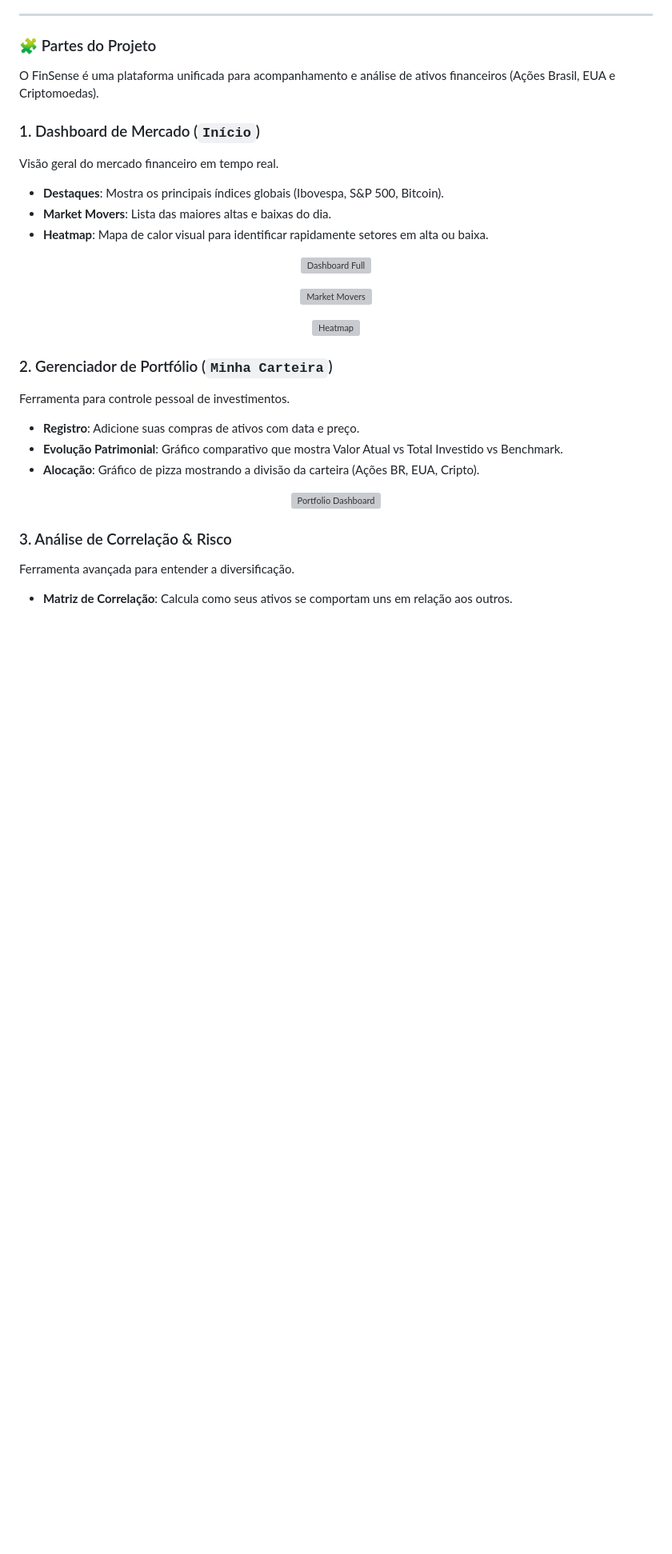
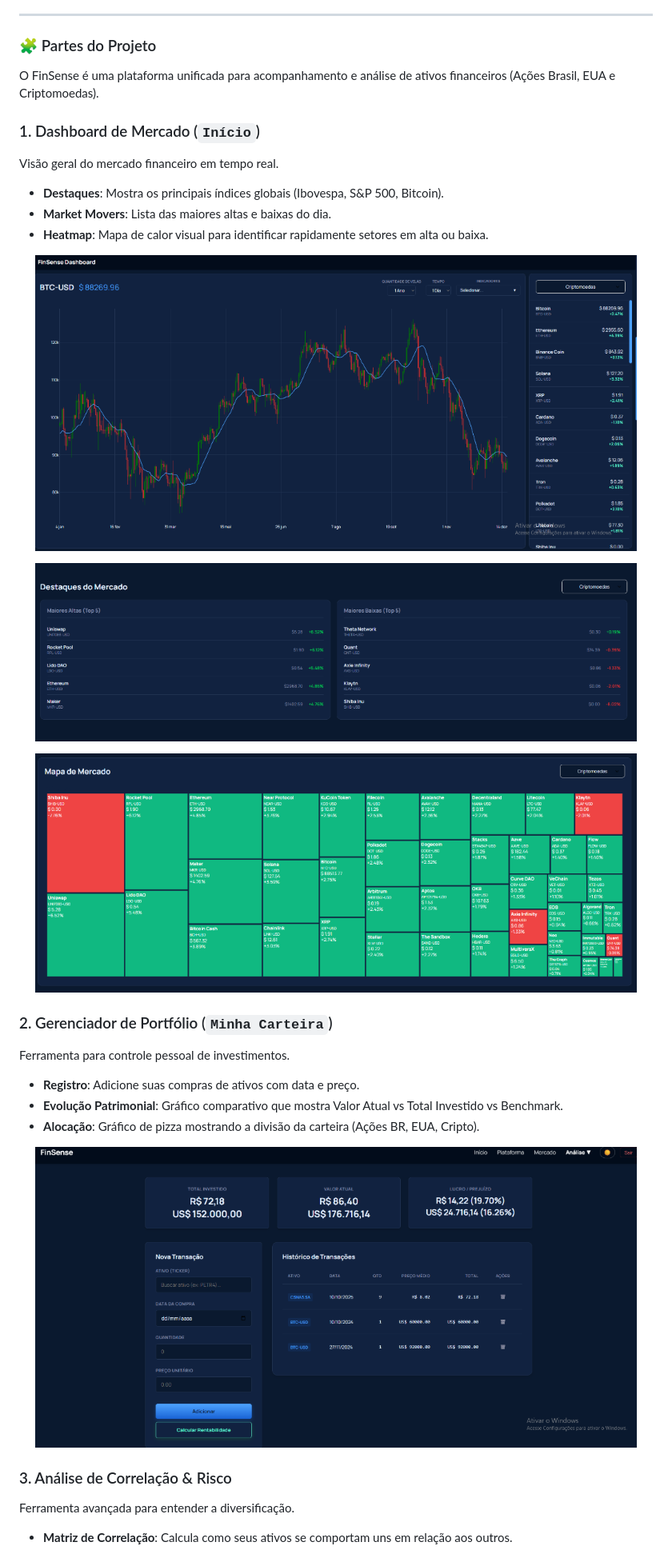
Before and after one commit to Euricojr/FinSense, a Markdown page: README.md, the part around the change printed below. Shown: that part at 80% size. GitHub-like rendering; blank space fills up the shorter version; grey boxes are pictures that could not be loaded.

```diff
--- a/README.md
+++ b/README.md
@@ -38,13 +38,13 @@ Visão geral do mercado financeiro em tempo real.
 - **Heatmap**: Mapa de calor visual para identificar rapidamente setores em alta ou baixa.
 
 <p align="center">
-  <img src="assets/dashboard.png" alt="Dashboard Full" width="95%" style="margin-bottom: 15px;" />
+  <img src="static/assets/dashboard.png" alt="Dashboard Full" width="95%" style="margin-bottom: 15px;" />
 </p>
 <p align="center">
-  <img src="assets/market_movers.png" alt="Market Movers" width="95%" style="margin-bottom: 15px;" />
+  <img src="static/assets/market_movers.png" alt="Market Movers" width="95%" style="margin-bottom: 15px;" />
 </p>
 <p align="center">
-  <img src="assets/heatmap.png" alt="Heatmap" width="95%" />
+  <img src="static/assets/heatmap.png" alt="Heatmap" width="95%" />
 </p>
 
 ### 2. Gerenciador de Portfólio (`Minha Carteira`)
@@ -56,7 +56,7 @@ Ferramenta para controle pessoal de investimentos.
 - **Alocação**: Gráfico de pizza mostrando a divisão da carteira (Ações BR, EUA, Cripto).
 
 <p align="center">
-  <img src="assets/portfolio_dashboard.png" alt="Portfolio Dashboard" width="95%" />
+  <img src="static/assets/portfolio_dashboard.png" alt="Portfolio Dashboard" width="95%" />
 </p>
 
 ### 3. Análise de Correlação & Risco
```
Also changed, not shown: other parts of README.md (+49 -3 lines), static/assets/financas.png (added), static/assets/predicao_chart.png (added), static/assets/predicao_setup.png (added), static/assets/simulacao_chart.png (added), static/assets/simulacao_setup.png (added), 11 other files.
